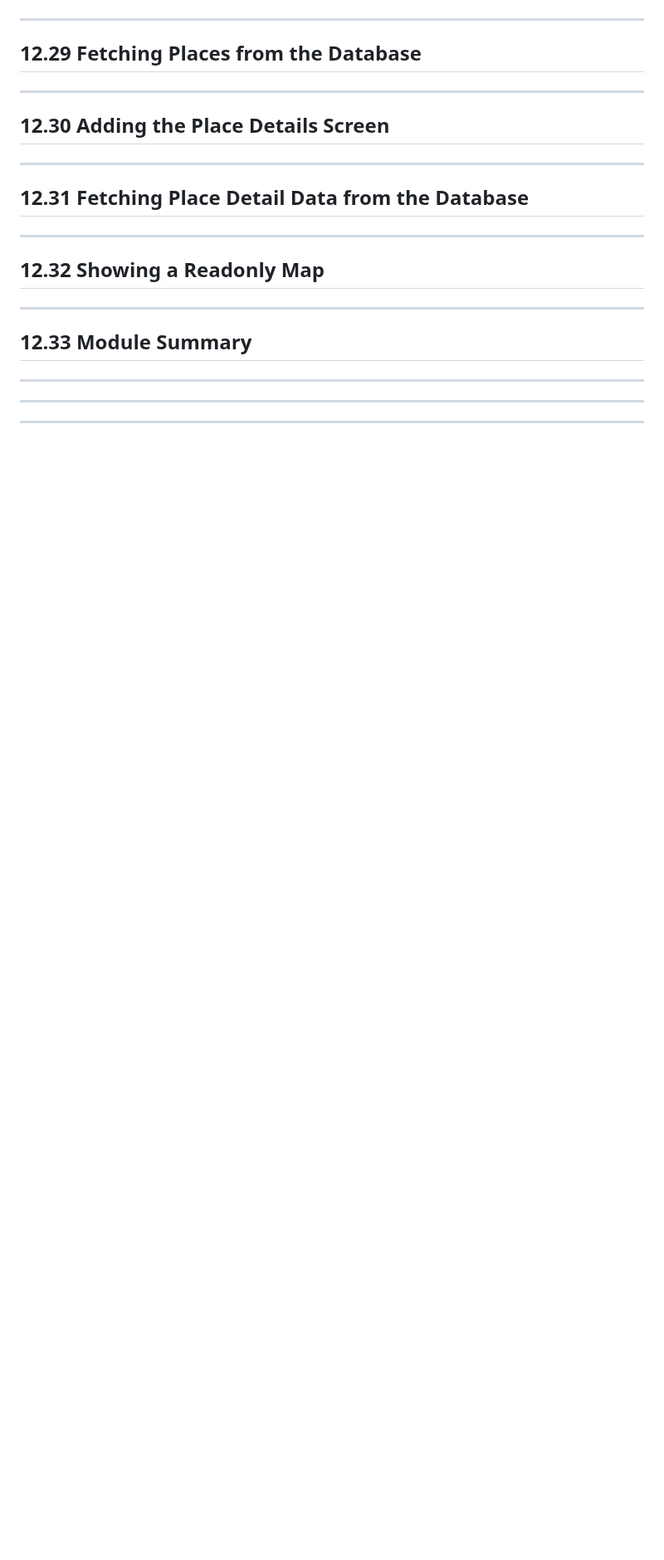
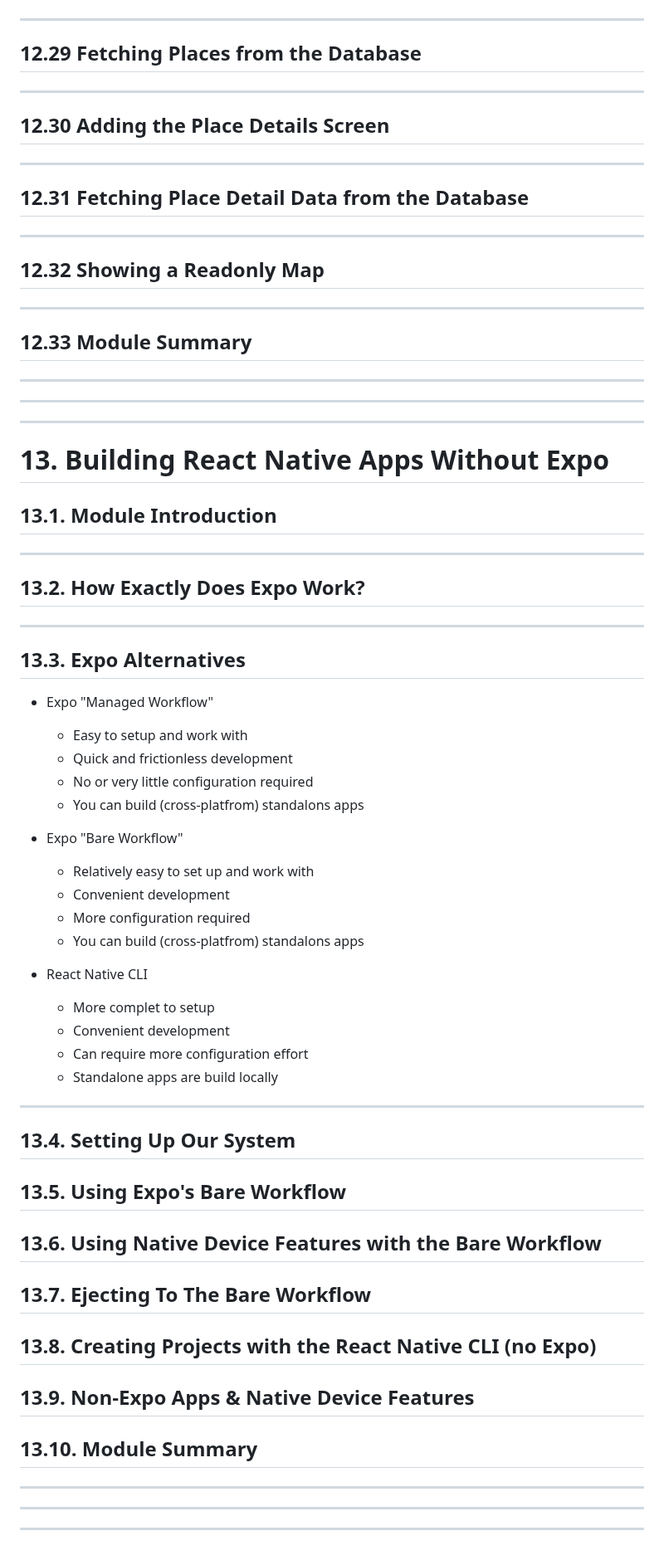
Before and after one commit to nancologist/ReactNative, a Markdown page: README.md, the part around the change. Shown at 83% size. Drawn GitHub-style; blank space fills up the shorter version.

Commit message:
## 13.3. Expo Alternatives

```diff
--- a/README.md
+++ b/README.md
@@ -2155,3 +2155,53 @@ ___
 ___
 ___
 ___
+
+# 13. Building React Native Apps Without Expo
+
+## 13.1. Module Introduction
+
+___
+
+## 13.2. How Exactly Does Expo Work?
+
+___
+
+## 13.3. Expo Alternatives
+
+* Expo "Managed Workflow"
+    * Easy to setup and work with
+    * Quick and frictionless development
+    * No or very little configuration required
+    * You can build (cross-platfrom) standalons apps
+
+* Expo "Bare Workflow"
+    * Relatively easy to set up and work with
+    * Convenient development
+    * More configuration required
+    * You can build (cross-platfrom) standalons apps
+
+* React Native CLI
+    * More complet to setup
+    * Convenient development
+    * Can require more configuration effort
+    * Standalone apps are build locally
+
+___
+
+## 13.4. Setting Up Our System
+
+## 13.5. Using Expo's Bare Workflow
+
+## 13.6. Using Native Device Features with the Bare Workflow
+
+## 13.7. Ejecting To The Bare Workflow
+
+## 13.8. Creating Projects with the React Native CLI (no Expo)
+
+## 13.9. Non-Expo Apps & Native Device Features
+
+## 13.10. Module Summary
+
+___
+___
+___
```
